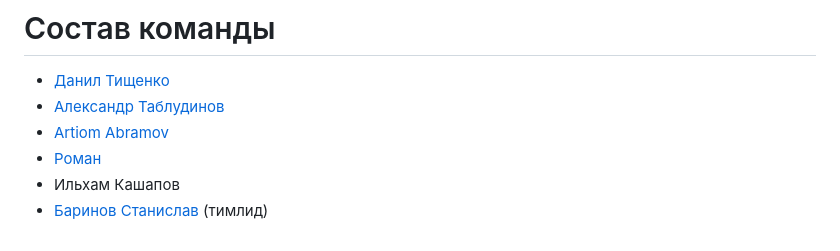
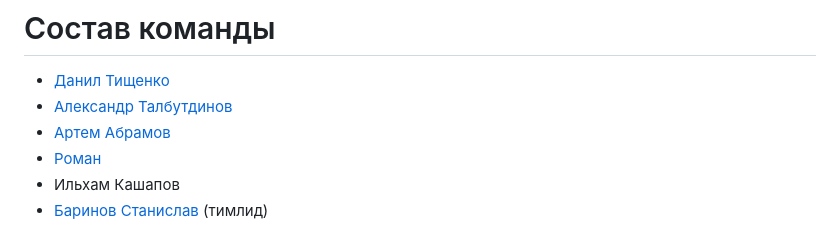
Before and after one commit to hixwizard/async_bot, a Markdown page: README.md, the part around the change. Drawn GitHub-style.

```diff
--- a/README.md
+++ b/README.md
@@ -129,8 +129,8 @@ src/
 
 # Состав команды
 * [Данил Тищенко](https://github.com/tttriggered)
-* [Александр Таблудинов](https://github.com/Aleksandr-Talbutdinov)
-* [Artiom Abramov](https://github.com/the-world-at-large)
+* [Александр Талбутдинов](https://github.com/Aleksandr-Talbutdinov)
+* [Артем Абрамов](https://github.com/the-world-at-large)
 * [Роман](https://github.com/RoMario-aii)
 * Ильхам Кашапов
 * [Баринов Станислав](https://github.com/hixwizard) (тимлид)
```
